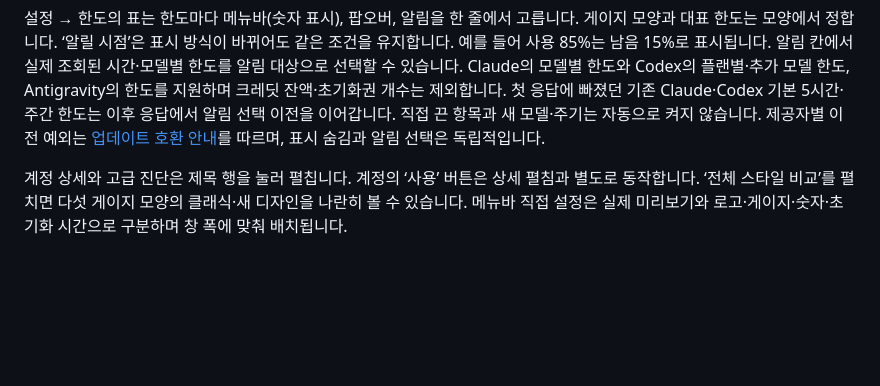
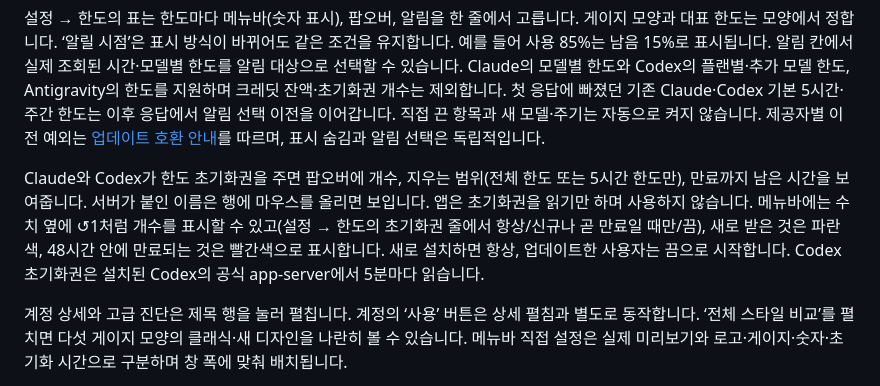
Before and after one commit to ChoSeongmin1128/claude-usage, a Markdown page: README.md, the part around the change. Drawn GitHub-style; blank space fills up the shorter version.

Commit message:
[docs]/ 2.9.0 릴리스 노트와 README 초기화권 안내

```diff
--- a/README.md
+++ b/README.md
@@ -35,6 +35,8 @@ DMG 설치는 다운로드한 DMG를 열고 앱 아이콘을 Applications 아이
 설정 → 모양 → 모션에서 즉시·부드러움·사용자 설정을 선택합니다. 사용자 설정에서는 팝오버 열기·닫기와 크기 전환, 설정 탭·빠른 시작 단계, 상세 접기·펼치기, 표시 항목 이동·숨기기, 사용량 막대 갱신을 각각 조정할 수 있습니다. 기본값은 즉시입니다. macOS의 ‘동작 줄이기’가 켜져 있으면 선택을 막고 손쉬운 사용 설정으로 가는 버튼을 보여줍니다(macOS 26 이상은 손쉬운 사용 > 동작, 14·15는 손쉬운 사용 > 디스플레이). ‘모션 비교’에서 동작 하나를 선택해 두 방식을 비교합니다. 개별 항목은 사용자 설정에서만 보이고, 미리보기는 저장된 설정을 바꾸지 않습니다.
 
 설정 → 한도의 표는 한도마다 메뉴바(숫자 표시), 팝오버, 알림을 한 줄에서 고릅니다. 게이지 모양과 대표 한도는 모양에서 정합니다. ‘알릴 시점’은 표시 방식이 바뀌어도 같은 조건을 유지합니다. 예를 들어 사용 85%는 남음 15%로 표시됩니다. 알림 칸에서 실제 조회된 시간·모델별 한도를 알림 대상으로 선택할 수 있습니다. Claude의 모델별 한도와 Codex의 플랜별·추가 모델 한도, Antigravity의 한도를 지원하며 크레딧 잔액·초기화권 개수는 제외합니다. 첫 응답에 빠졌던 기존 Claude·Codex 기본 5시간·주간 한도는 이후 응답에서 알림 선택 이전을 이어갑니다. 직접 끈 항목과 새 모델·주기는 자동으로 켜지 않습니다. 제공자별 이전 예외는 [업데이트 호환 안내](docs/upgrade-compatibility.md)를 따르며, 표시 숨김과 알림 선택은 독립적입니다.
+
+Claude와 Codex가 한도 초기화권을 주면 팝오버에 개수, 지우는 범위(전체 한도 또는 5시간 한도만), 만료까지 남은 시간을 보여줍니다. 서버가 붙인 이름은 행에 마우스를 올리면 보입니다. 앱은 초기화권을 읽기만 하며 사용하지 않습니다. 메뉴바에는 수치 옆에 ↺1처럼 개수를 표시할 수 있고(설정 → 한도의 초기화권 줄에서 항상/신규나 곧 만료일 때만/끔), 새로 받은 것은 파란색, 48시간 안에 만료되는 것은 빨간색으로 표시합니다. 새로 설치하면 항상, 업데이트한 사용자는 끔으로 시작합니다. Codex 초기화권은 설치된 Codex의 공식 app-server에서 5분마다 읽습니다.
 
 계정 상세와 고급 진단은 제목 행을 눌러 펼칩니다. 계정의 ‘사용’ 버튼은 상세 펼침과 별도로 동작합니다. ‘전체 스타일 비교’를 펼치면 다섯 게이지 모양의 클래식·새 디자인을 나란히 볼 수 있습니다. 메뉴바 직접 설정은 실제 미리보기와 로고·게이지·숫자·초기화 시간으로 구분하며 창 폭에 맞춰 배치됩니다.
 
```
Also changed, not shown: docs/release-notes/2.9.0.md (added, +9 -0 lines).
